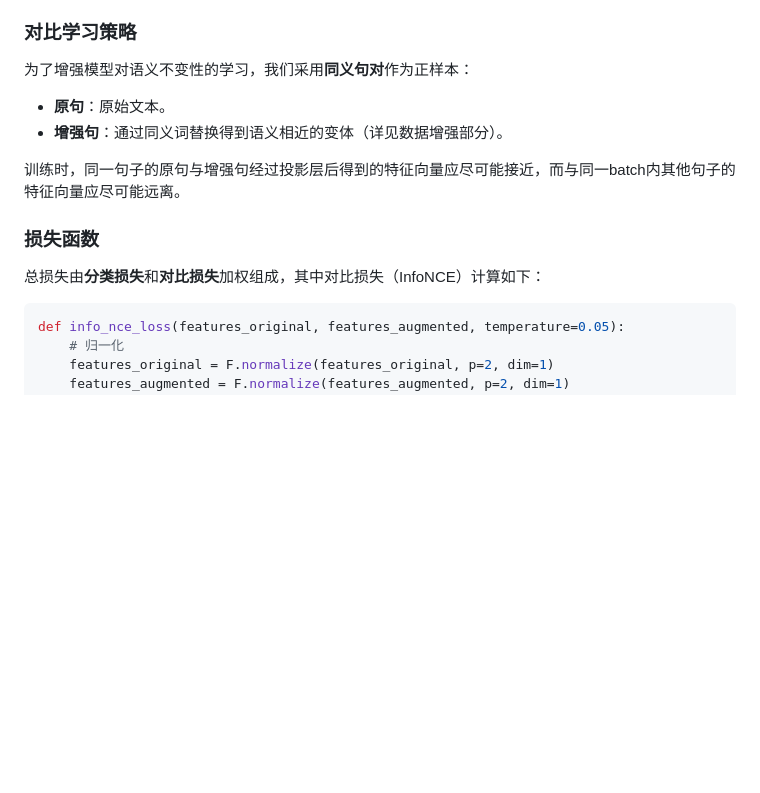
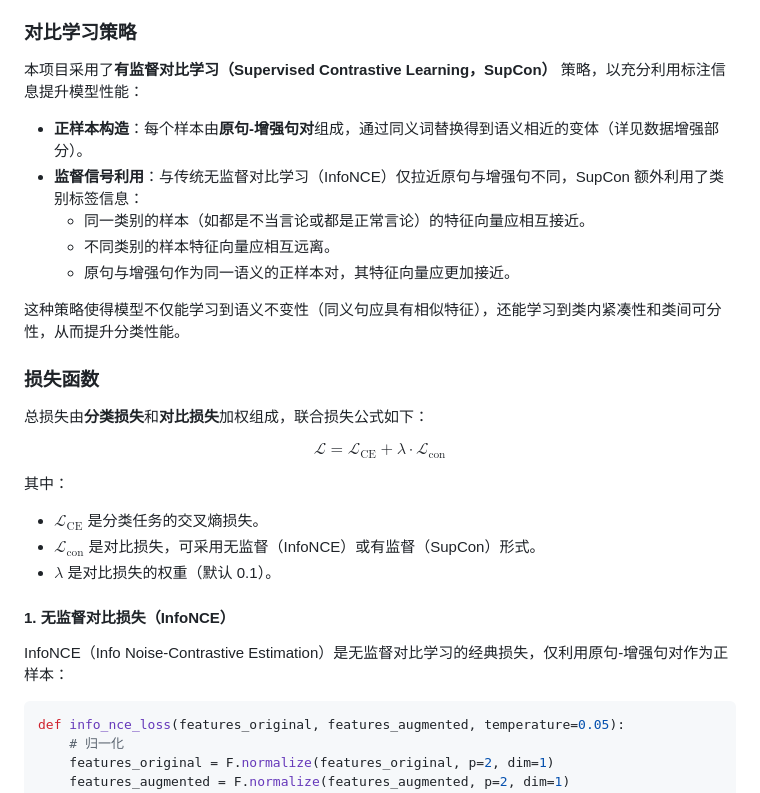
Before and after one commit to Errorofbug/HateSpeechDetection, a Markdown page: README.md, the part around the change printed below. Drawn GitHub-style; blank space fills up the shorter version.

````diff
--- a/README.md
+++ b/README.md
@@ -149,15 +149,32 @@ class ContrastiveHateSpeechModel(nn.Module):
 
 ### 对比学习策略
 
-为了增强模型对语义不变性的学习，我们采用**同义句对**作为正样本：
-- **原句**：原始文本。
-- **增强句**：通过同义词替换得到语义相近的变体（详见数据增强部分）。
+本项目采用了**有监督对比学习（Supervised Contrastive Learning，SupCon）** 策略，以充分利用标注信息提升模型性能：
 
-训练时，同一句子的原句与增强句经过投影层后得到的特征向量应尽可能接近，而与同一batch内其他句子的特征向量应尽可能远离。
+- **正样本构造**：每个样本由**原句-增强句对**组成，通过同义词替换得到语义相近的变体（详见数据增强部分）。
+- **监督信号利用**：与传统无监督对比学习（InfoNCE）仅拉近原句与增强句不同，SupCon 额外利用了类别标签信息：
+  - 同一类别的样本（如都是不当言论或都是正常言论）的特征向量应相互接近。
+  - 不同类别的样本特征向量应相互远离。
+  - 原句与增强句作为同一语义的正样本对，其特征向量应更加接近。
+
+这种策略使得模型不仅能学习到语义不变性（同义句应具有相似特征），还能学习到类内紧凑性和类间可分性，从而提升分类性能。
 
 ### 损失函数
 
-总损失由**分类损失**和**对比损失**加权组成，其中对比损失（InfoNCE）计算如下：
+总损失由**分类损失**和**对比损失**加权组成，联合损失公式如下：
+
+$$
+\mathcal{L} = \mathcal{L}_{\text{CE}} + \lambda \cdot \mathcal{L}_{\text{con}}
+$$
+
+其中：
+- $\mathcal{L}_{\text{CE}}$ 是分类任务的交叉熵损失。
+- $\mathcal{L}_{\text{con}}$ 是对比损失，可采用无监督（InfoNCE）或有监督（SupCon）形式。
+- $\lambda$ 是对比损失的权重（默认 0.1）。
+
+#### 1. 无监督对比损失（InfoNCE）
+
+InfoNCE（Info Noise-Contrastive Estimation）是无监督对比学习的经典损失，仅利用原句-增强句对作为正样本：
 
 ```python
 def info_nce_loss(features_original, features_augmented, temperature=0.05):
````
Also changed, not shown: other parts of README.md (+52 -8 lines).
